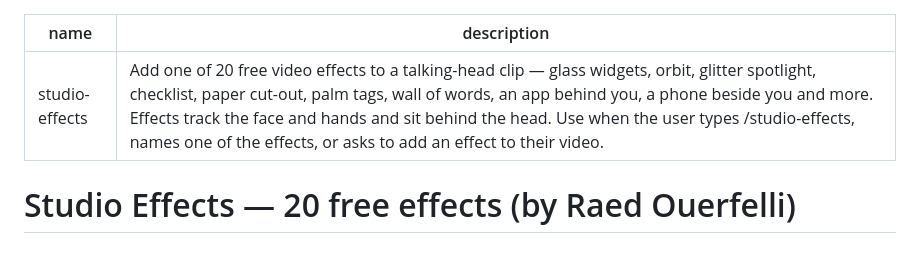
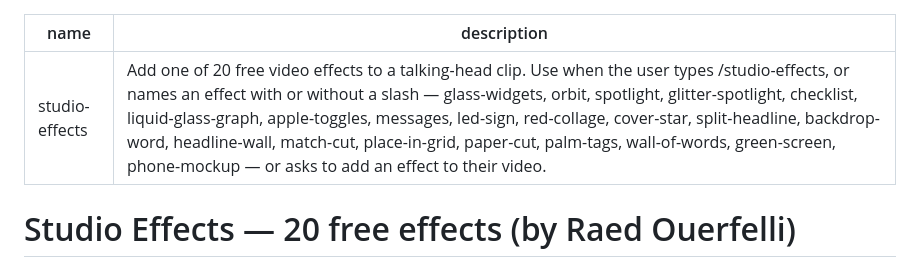
Before and after one commit to ouerf-man/Ive-seen-it-all, a Markdown page: SKILL.md, the part around the change. Rendered like a GitHub page.

```diff
--- a/SKILL.md
+++ b/SKILL.md
@@ -1,6 +1,6 @@
 ---
 name: studio-effects
-description: Add one of 20 free video effects to a talking-head clip — glass widgets, orbit, glitter spotlight, checklist, paper cut-out, palm tags, wall of words, an app behind you, a phone beside you and more. Effects track the face and hands and sit behind the head. Use when the user types /studio-effects, names one of the effects, or asks to add an effect to their video.
+description: Add one of 20 free video effects to a talking-head clip. Use when the user types /studio-effects, or names an effect with or without a slash — glass-widgets, orbit, spotlight, glitter-spotlight, checklist, liquid-glass-graph, apple-toggles, messages, led-sign, red-collage, cover-star, split-headline, backdrop-word, headline-wall, match-cut, place-in-grid, paper-cut, palm-tags, wall-of-words, green-screen, phone-mockup — or asks to add an effect to their video.
 ---
 
 # Studio Effects — 20 free effects (by Raed Ouerfelli)
```
Also changed, not shown: README.md (+12 -3 lines).
